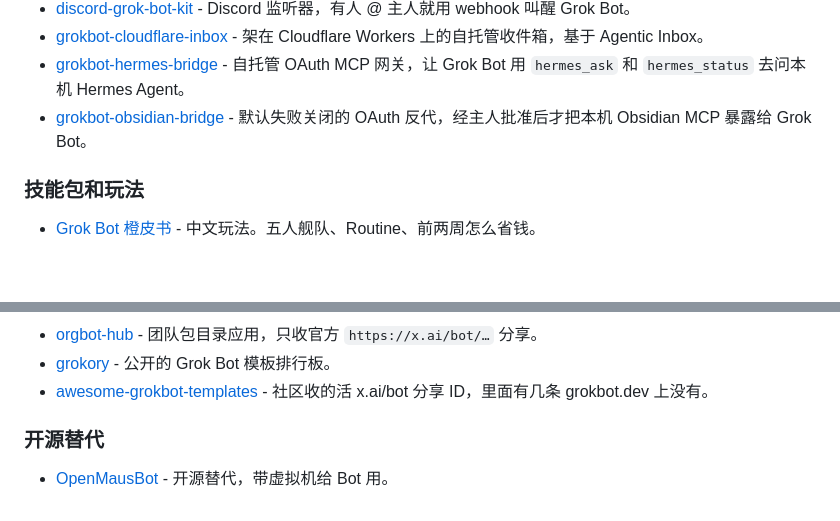
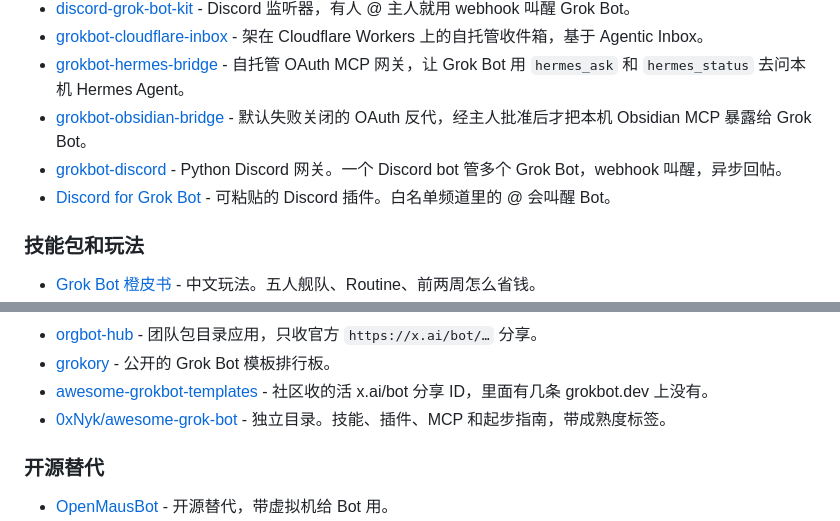
Before and after one commit to majiayu000/awesome-grok-bot, a Markdown page: README.zh-CN.md, 2 parts joined by grey strips. GitHub-like rendering; blank space fills up the shorter version.

```diff
--- a/README.zh-CN.md
+++ b/README.zh-CN.md
@@ -484,6 +490,8 @@ Bot 跑在云上托管的 Linux 电脑里。那不是你桌上的 App。官方 A
 - [grokbot-cloudflare-inbox](https://github.com/ethanolivertroy/grokbot-cloudflare-inbox) - 架在 Cloudflare Workers 上的自托管收件箱，基于 Agentic Inbox。
 - [grokbot-hermes-bridge](https://github.com/iamsupersocks/grokbot-hermes-bridge) - 自托管 OAuth MCP 网关，让 Grok Bot 用 `hermes_ask` 和 `hermes_status` 去问本机 Hermes Agent。
 - [grokbot-obsidian-bridge](https://github.com/iamsupersocks/grokbot-obsidian-bridge) - 默认失败关闭的 OAuth 反代，经主人批准后才把本机 Obsidian MCP 暴露给 Grok Bot。
+- [grokbot-discord](https://github.com/RudeDude/grokbot-discord) - Python Discord 网关。一个 Discord bot 管多个 Grok Bot，webhook 叫醒，异步回帖。
+- [Discord for Grok Bot](https://github.com/NinjaProtocol/grokbot-discord-plugin) - 可粘贴的 Discord 插件。白名单频道里的 @ 会叫醒 Bot。
 
 ### 技能包和玩法
 
@@ -524,6 +536,7 @@ Bot 跑在云上托管的 Linux 电脑里。那不是你桌上的 App。官方 A
 - [orgbot-hub](https://github.com/AmitMirgal/orgbot-hub) - 团队包目录应用，只收官方 `https://x.ai/bot/…` 分享。
 - [grokory](https://github.com/andrewkittridge/grokory) - 公开的 Grok Bot 模板排行板。
 - [awesome-grokbot-templates](https://github.com/cs68614-hash/awesome-grokbot-templates) - 社区收的活 x.ai/bot 分享 ID，里面有几条 grokbot.dev 上没有。
+- [0xNyk/awesome-grok-bot](https://github.com/0xNyk/awesome-grok-bot) - 独立目录。技能、插件、MCP 和起步指南，带成熟度标签。
 
 ### 开源替代
 
```
Also changed, not shown: other parts of README.zh-CN.md (+10 -0 lines), README.md (+13 -0 lines).
